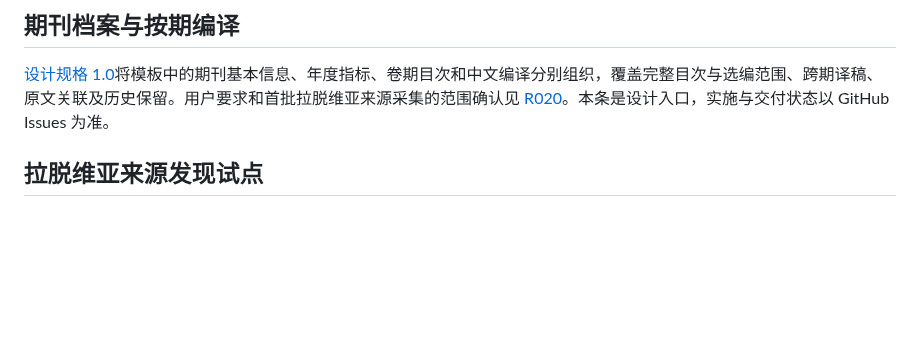
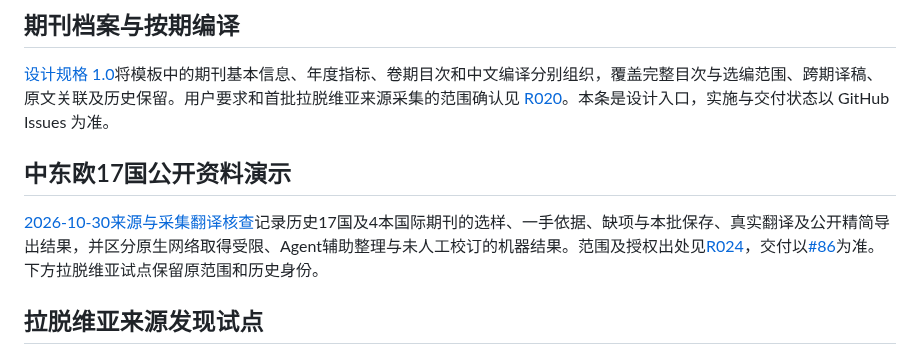
Before and after one commit to normaltank/DataBase, a Markdown page: docs/README.md, the part around the change. Drawn GitHub-style; blank space fills up the shorter version.

```diff
--- a/docs/README.md
+++ b/docs/README.md
@@ -34,6 +34,10 @@
 ## 期刊档案与按期编译
 
 [设计规格 1.0](specs/期刊档案与按期编译.md)将模板中的期刊基本信息、年度指标、卷期目次和中文编译分别组织，覆盖完整目次与选编范围、跨期译稿、原文关联及历史保留。用户要求和首批拉脱维亚来源采集的范围确认见 [R020](需求讨论记录.md#r020期刊编译模板与首批来源采集)。本条是设计入口，实施与交付状态以 GitHub Issues 为准。
+
+## 中东欧17国公开资料演示
+
+[2026-10-30来源与采集翻译核查](../work/中东欧17国来源与采集翻译演示核查.md)记录历史17国及4本国际期刊的选样、一手依据、缺项与本批保存、真实翻译及公开精简导出结果，并区分原生网络取得受限、Agent辅助整理与未人工校订的机器结果。范围及授权出处见[R024](需求讨论记录.md#r024中东欧17国来源与真实采集翻译演示)，交付以[#86](https://github.com/normaltank/DataBase/issues/86)为准。下方拉脱维亚试点保留原范围和历史身份。
 
 ## 拉脱维亚来源发现试点
 
```
Also changed, not shown: docs/需求讨论记录.md (+11 -0 lines), work/中东欧17国来源与采集翻译演示核查.md (added, +83 -0 lines).
